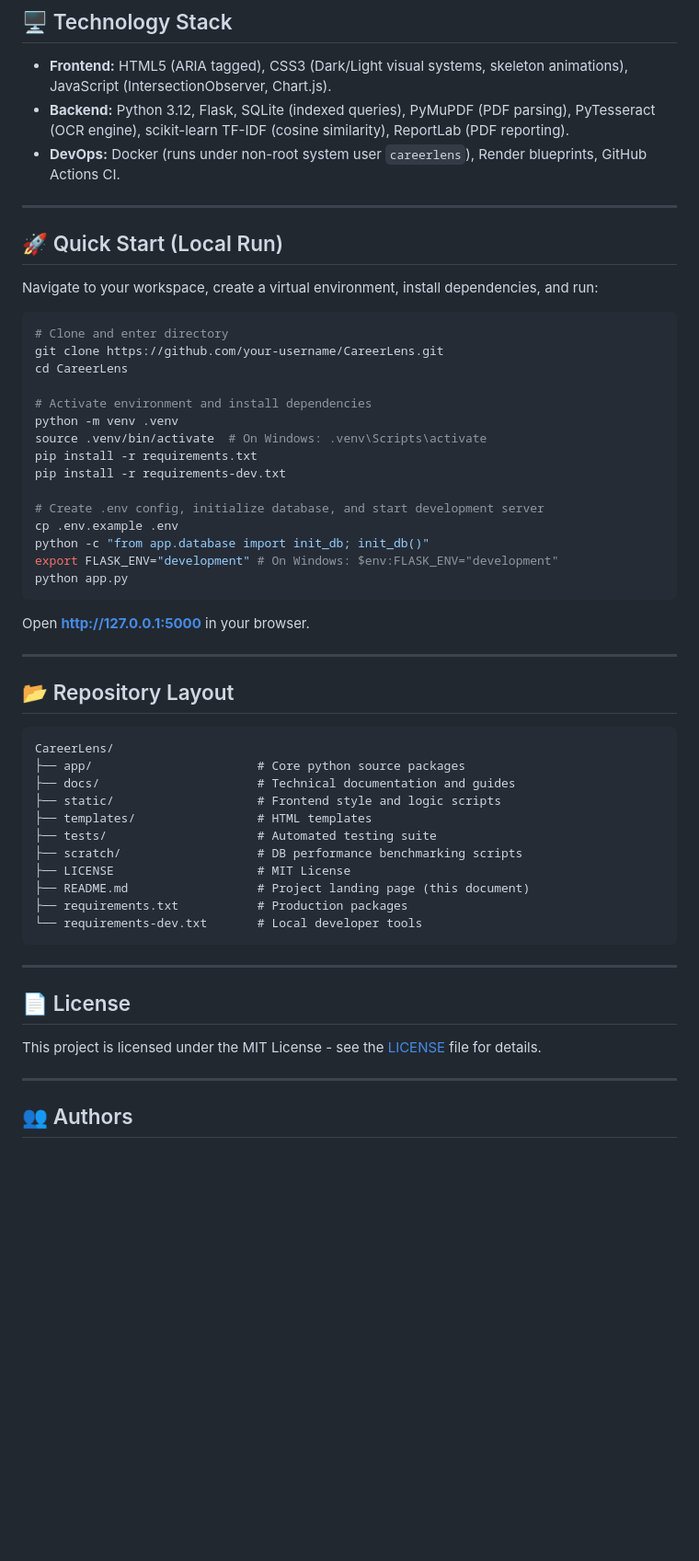
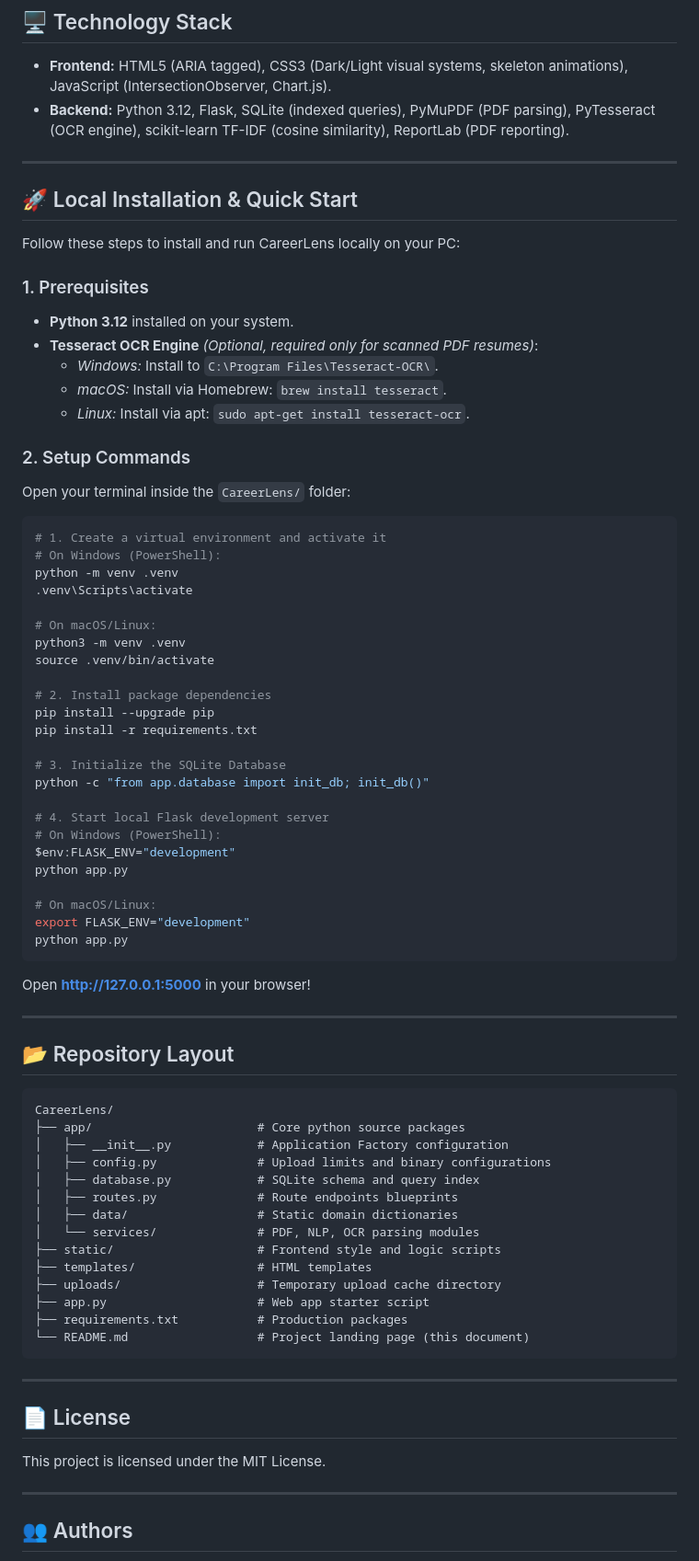
Before and after one commit to aaushx/CareerLens-v2, a Markdown page: README.md, the part around one of its changes. Shown at 92% size. GitHub-like rendering; blank space fills up the shorter version.

Commit message:
docs: update README to be self-contained and remove deleted docs/ links

````diff
--- a/README.md
+++ b/README.md
@@ -42,32 +21,51 @@ For detailed guides, please refer to the following resources in the **[docs/](do
 
 *   **Frontend:** HTML5 (ARIA tagged), CSS3 (Dark/Light visual systems, skeleton animations), JavaScript (IntersectionObserver, Chart.js).
 *   **Backend:** Python 3.12, Flask, SQLite (indexed queries), PyMuPDF (PDF parsing), PyTesseract (OCR engine), scikit-learn TF-IDF (cosine similarity), ReportLab (PDF reporting).
-*   **DevOps:** Docker (runs under non-root system user `careerlens`), Render blueprints, GitHub Actions CI.
 
 ---
 
-## 🚀 Quick Start (Local Run)
+## 🚀 Local Installation & Quick Start
 
-Navigate to your workspace, create a virtual environment, install dependencies, and run:
+Follow these steps to install and run CareerLens locally on your PC:
+
+### 1. Prerequisites
+*   **Python 3.12** installed on your system.
+*   **Tesseract OCR Engine** *(Optional, required only for scanned PDF resumes)*:
+    *   *Windows:* Install to `C:\Program Files\Tesseract-OCR\`.
+    *   *macOS:* Install via Homebrew: `brew install tesseract`.
+    *   *Linux:* Install via apt: `sudo apt-get install tesseract-ocr`.
+
+### 2. Setup Commands
+
+Open your terminal inside the `CareerLens/` folder:
 
 ```bash
-# Clone and enter directory
-git clone https://github.com/your-username/CareerLens.git
-cd CareerLens
+# 1. Create a virtual environment and activate it
+# On Windows (PowerShell):
+python -m venv .venv
+.venv\Scripts\activate
 
-# Activate environment and install dependencies
-python -m venv .venv
-source .venv/bin/activate  # On Windows: .venv\Scripts\activate
+# On macOS/Linux:
+python3 -m venv .venv
+source .venv/bin/activate
+
+# 2. Install package dependencies
+pip install --upgrade pip
 pip install -r requirements.txt
-pip install -r requirements-dev.txt
 
-# Create .env config, initialize database, and start development server
-cp .env.example .env
+# 3. Initialize the SQLite Database
 python -c "from app.database import init_db; init_db()"
-export FLASK_ENV="development" # On Windows: $env:FLASK_ENV="development"
+
+# 4. Start local Flask development server
+# On Windows (PowerShell):
+$env:FLASK_ENV="development"
+python app.py
+
+# On macOS/Linux:
+export FLASK_ENV="development"
 python app.py
 ```
-Open **[http://127.0.0.1:5000](http://127.0.0.1:5000)** in your browser.
+Open **[http://127.0.0.1:5000](http://127.0.0.1:5000)** in your browser!
 
 ---
 
@@ -76,21 +74,24 @@ Open **[http://127.0.0.1:5000](http://127.0.0.1:5000)** in your browser.
 ```
 CareerLens/
 ├── app/                       # Core python source packages
-├── docs/                      # Technical documentation and guides
+│   ├── __init__.py            # Application Factory configuration
+│   ├── config.py              # Upload limits and binary configurations
+│   ├── database.py            # SQLite schema and query index
+│   ├── routes.py              # Route endpoints blueprints
+│   ├── data/                  # Static domain dictionaries
+│   └── services/              # PDF, NLP, OCR parsing modules
 ├── static/                    # Frontend style and logic scripts
 ├── templates/                 # HTML templates
-├── tests/                     # Automated testing suite
-├── scratch/                   # DB performance benchmarking scripts
-├── LICENSE                    # MIT License
-├── README.md                  # Project landing page (this document)
+├── uploads/                   # Temporary upload cache directory
+├── app.py                     # Web app starter script
 ├── requirements.txt           # Production packages
-└── requirements-dev.txt       # Local developer tools
+└── README.md                  # Project landing page (this document)
 ```
 
 ---
 
 ## 📄 License
-This project is licensed under the MIT License - see the [LICENSE](LICENSE) file for details.
+This project is licensed under the MIT License.
 
 ---
 
````
Also changed, not shown: other parts of README.md (+1 -22 lines).
